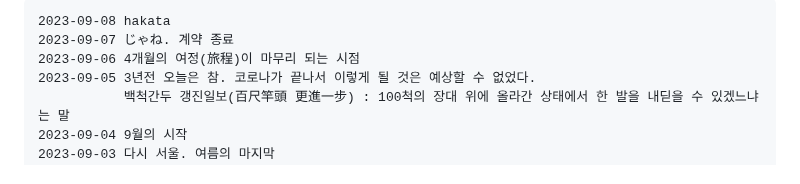
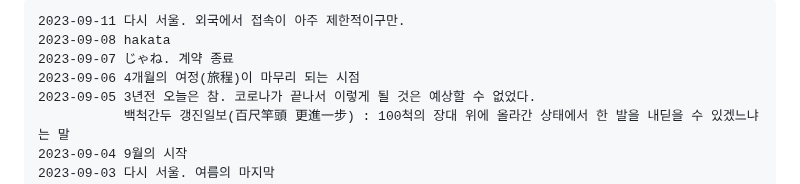
Before and after one commit to ngio/python_study, a Markdown page: __README_daily.md, the part around the change. Drawn GitHub-style.

```diff
--- a/__README_daily.md
+++ b/__README_daily.md
@@ -1,6 +1,6 @@
 
 
-
+    2023-09-11 다시 서울. 외국에서 접속이 아주 제한적이구만.
     2023-09-08 hakata
     2023-09-07 じゃね. 계약 종료
     2023-09-06 4개월의 여정(旅程)이 마무리 되는 시점
```
